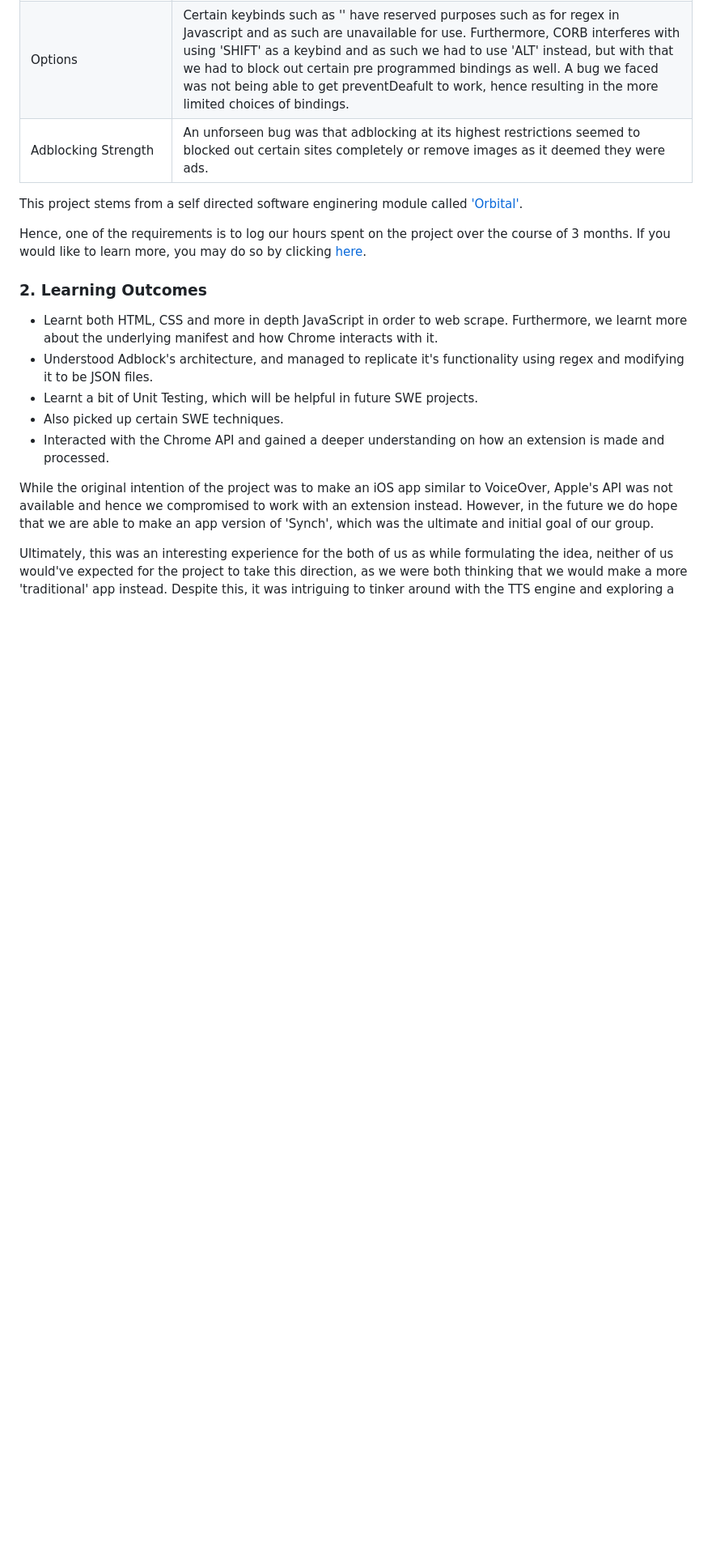
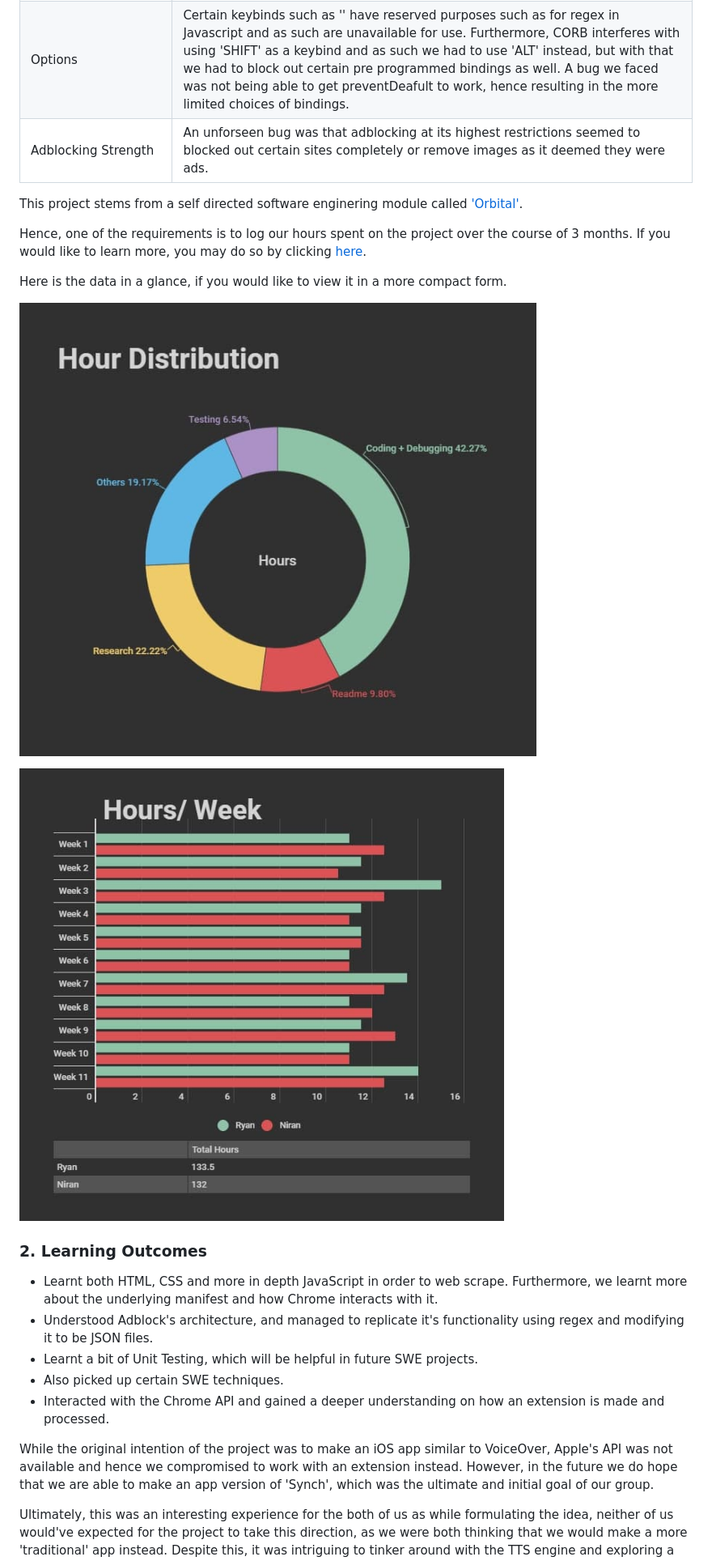
Before and after one commit to RyanCheungJF/synch, a Markdown page: docs/LearningOutcomes.md, the part around the change. Shown: that part at 81% size. GitHub-like rendering; pictures changed too: imgs/hr_tracker1.jpg (added), imgs/hr_tracker2.jpg (added); blank space fills up the shorter version.

```diff
--- a/docs/LearningOutcomes.md
+++ b/docs/LearningOutcomes.md
@@ -32,6 +32,12 @@ This project stems from a self directed software enginering module called ['Orbi
 
 Hence, one of the requirements is to log our hours spent on the project over the course of 3 months. If you would like to learn more, you may do so by clicking [here](https://docs.google.com/spreadsheets/d/16ZCVtac-iHqGs--4NDkFv1cV-XHdij5KR6NIbroeNq8/edit?usp=sharing).
 
+Here is the data in a glance, if you would like to view it in a more compact form.
+
+![](/imgs/hr_tracker1.jpg)
+
+![](/imgs/hr_tracker2.jpg)
+
 ### 2. Learning Outcomes
 
 - Learnt both HTML, CSS and more in depth JavaScript in order to web scrape. Furthermore, we learnt more about the underlying manifest and how Chrome interacts with it.
```
